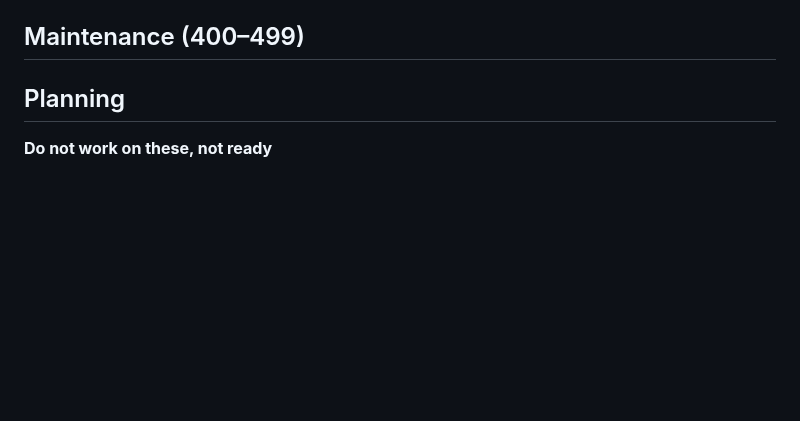
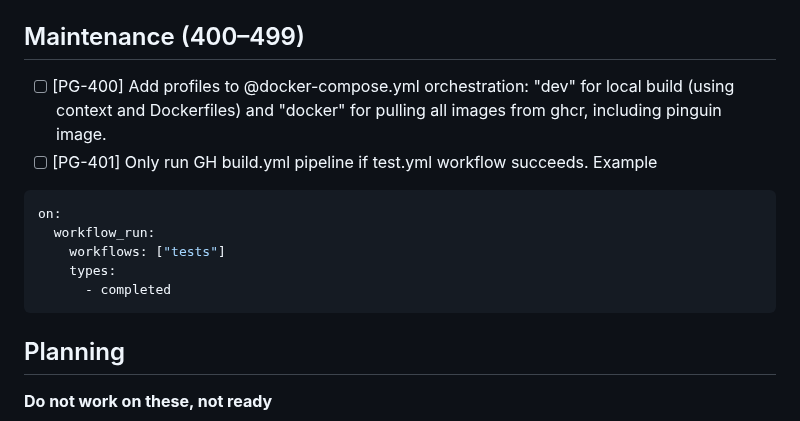
Before and after one commit to MarcoPoloResearchLab/gravity, a Markdown page: ISSUES.md, the part around the change. Drawn GitHub-style; blank space fills up the shorter version.

Commit message:
Future development

````diff
--- a/ISSUES.md
+++ b/ISSUES.md
@@ -67,6 +67,16 @@ Each issue is formatted as `- [ ] [GN-<number>]`. When resolved it becomes -` [x
 
 ## Maintenance (400–499)
 
+- [ ] [PG-400] Add profiles to @docker-compose.yml orchestration: "dev" for local build (using context and Dockerfiles) and "docker" for pulling all images from ghcr, including pinguin image.
+- [ ] [PG-401] Only run GH build.yml pipeline if test.yml workflow succeeds. Example
+```yml
+on:
+  workflow_run:
+    workflows: ["tests"]
+    types:
+      - completed
+```
+
 ## Planning
 **Do not work on these, not ready**
 
````
